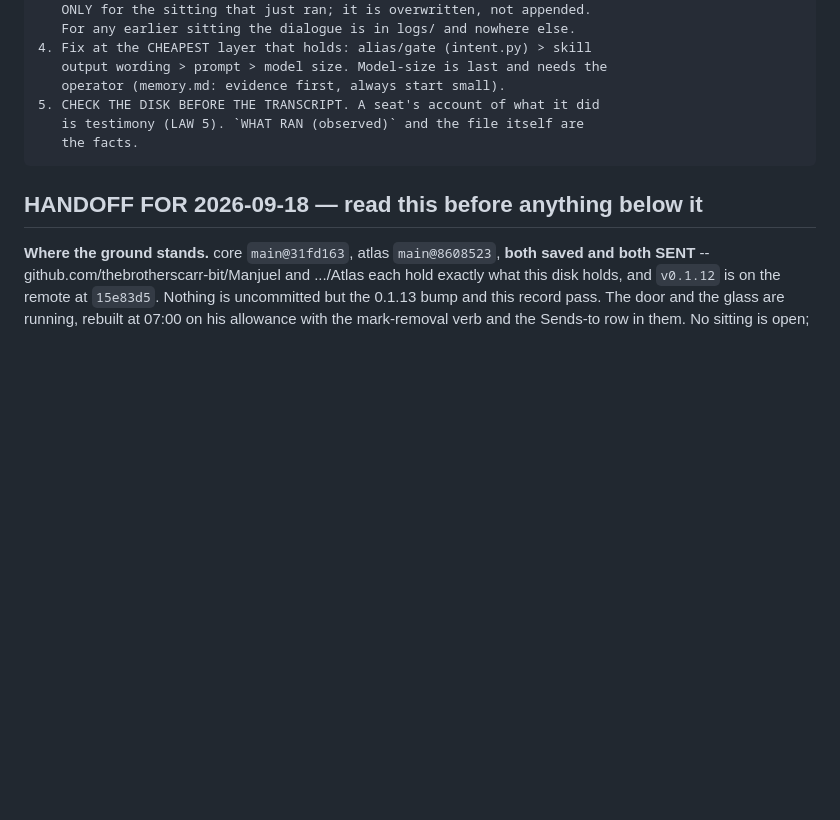
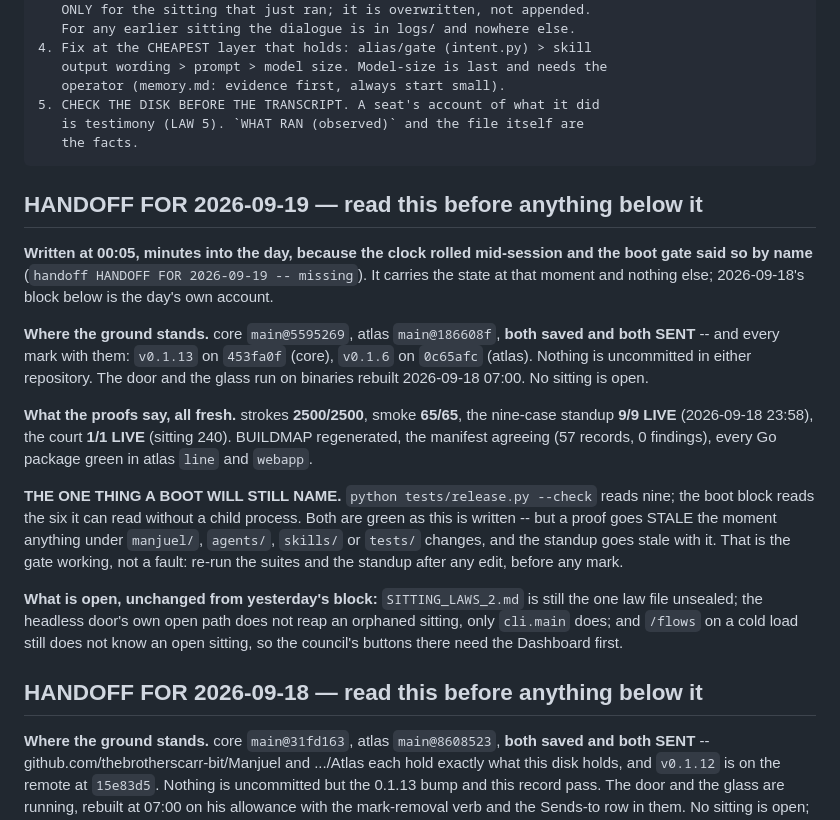
Before and after one commit to thebrotherscarr-bit/Manjuel, a Markdown page: HANDOFF.md, the part around one of its changes. Rendered like a GitHub page; blank space fills up the shorter version.

Commit message:
A handoff block for the day the clock rolled into, which the boot gate asked for by name
1 changed, 0 untracked
sitting: S20260919-000236

```diff
--- a/HANDOFF.md
+++ b/HANDOFF.md
@@ -670,6 +670,33 @@ dropped by operator ruling 2026-09-01 — see the fix log.
        is testimony (LAW 5). `WHAT RAN (observed)` and the file itself are
        the facts.
 
+## HANDOFF FOR 2026-09-19 — read this before anything below it
+
+**Written at 00:05, minutes into the day, because the clock rolled mid-session and the boot
+gate said so by name** (`handoff HANDOFF FOR 2026-09-19 -- missing`). It carries the state at
+that moment and nothing else; 2026-09-18's block below is the day's own account.
+
+**Where the ground stands.** core `main@5595269`, atlas `main@186608f`, **both saved and both
+SENT** -- and every mark with them: `v0.1.13` on `453fa0f` (core), `v0.1.6` on `0c65afc`
+(atlas). Nothing is uncommitted in either repository. The door and the glass run on binaries
+rebuilt 2026-09-18 07:00. No sitting is open.
+
+**What the proofs say, all fresh.** strokes **2500/2500**, smoke **65/65**, the nine-case
+standup **9/9 LIVE** (2026-09-18 23:58), the court **1/1 LIVE** (sitting 240). BUILDMAP
+regenerated, the manifest agreeing (57 records, 0 findings), every Go package green in atlas
+`line` and `webapp`.
+
+**THE ONE THING A BOOT WILL STILL NAME.** `python tests/release.py --check` reads nine; the
+boot block reads the six it can read without a child process. Both are green as this is
+written -- but a proof goes STALE the moment anything under `manjuel/`, `agents/`, `skills/`
+or `tests/` changes, and the standup goes stale with it. That is the gate working, not a
+fault: re-run the suites and the standup after any edit, before any mark.
+
+**What is open, unchanged from yesterday's block:** `SITTING_LAWS_2.md` is still the one law
+file unsealed; the headless door's own open path does not reap an orphaned sitting, only
+`cli.main` does; and `/flows` on a cold load still does not know an open sitting, so the
+council's buttons there need the Dashboard first.
+
 ## HANDOFF FOR 2026-09-18 — read this before anything below it
 
 **Where the ground stands.** core `main@31fd163`, atlas `main@8608523`, **both saved and both
```
Also changed, not shown: other parts of HANDOFF.md (+1 -1 lines).
